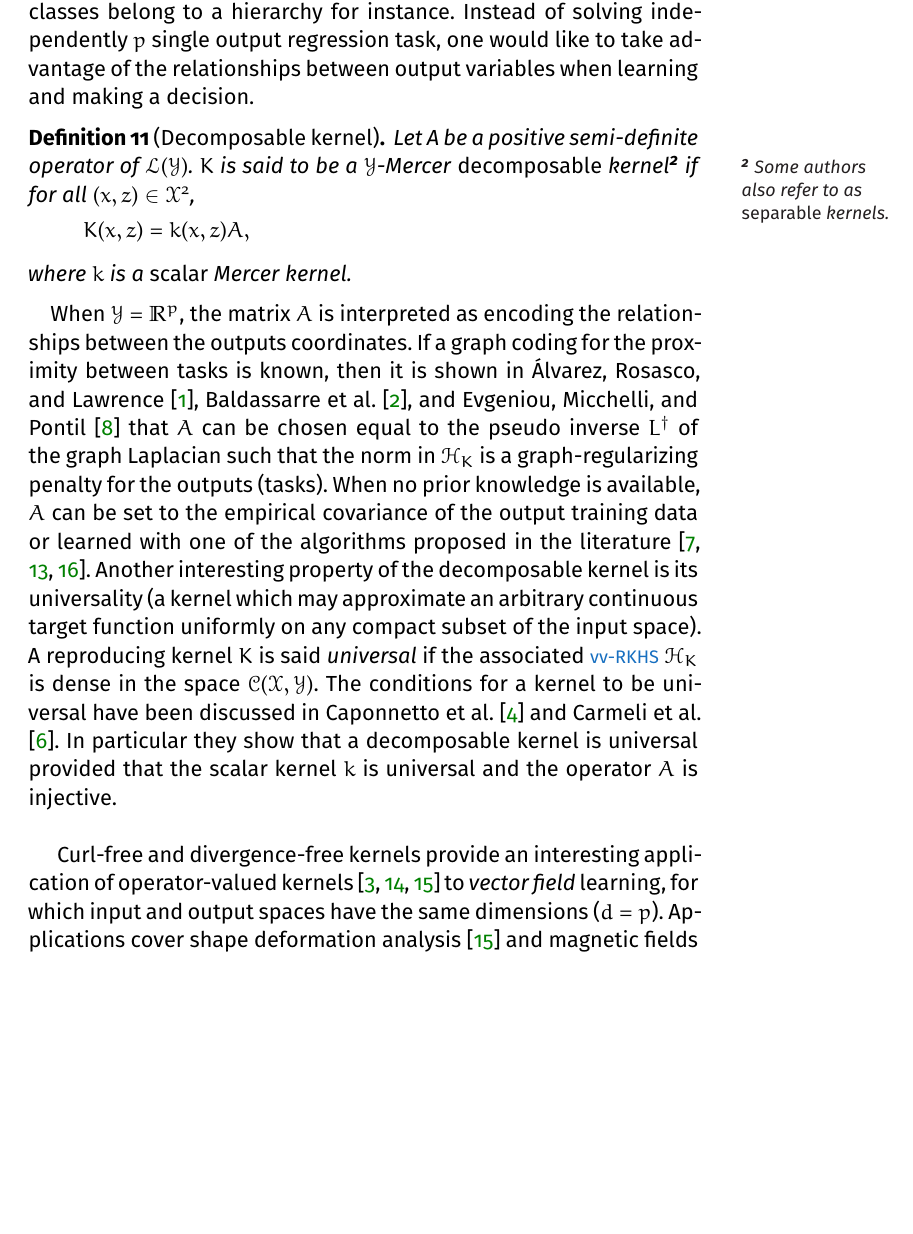
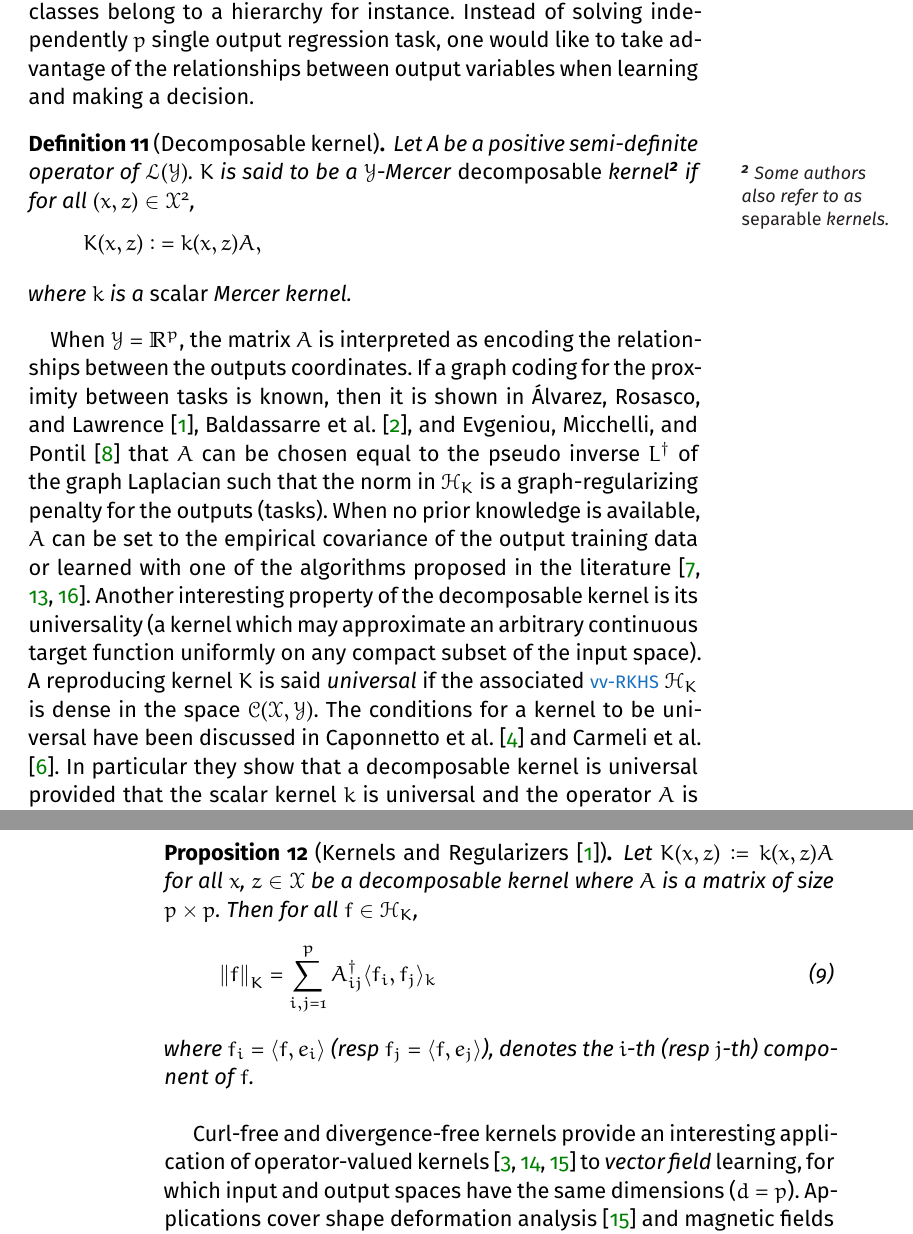
Before and after one commit to RomainBrault/Thesis, a LaTeX thesis (ThesisRomainBrault.tex, which reads Parts/Introduction/Background.tex): part of page 29 of 61 before the commit and two parts of pages 29 and 30 of 61 after it, the two joined at a grey line, cut so that both start at the same text, the shorter picture padded with empty space. Compiled offline with XeLaTeX; a missing font is replaced by an installed copy or a similar font.

Commit message:
Update on Overleaf.

```diff
--- a/Parts/Introduction/Background.tex
+++ b/Parts/Introduction/Background.tex
@@ -303,7 +303,7 @@ Operator-valued kernels have been first introduced in Machine Learning to solve
 \label{dec-kernel}
 Let A be a positive semi-definite operator of $\mathcal{L}(\mathcal{Y})$. $K$ is said to be a $\mathcal{Y}$-Mercer \emph{decomposable} kernel\mpar{Some authors also refer to as \emph{separable} kernels.} if for all $(x,z) \in \mathcal{X}^2$,
 \begin{dmath*}
-K(x,z) = k(x,z)A,
+K(x,z) \colonequals k(x,z)A,
 \end{dmath*}
 where $k$ is a \emph{scalar} Mercer kernel.
 \end{definition}
@@ -320,8 +320,14 @@ When $\mathcal{Y}=\mathbb{R}^p$, the matrix $A$ is interpreted as encoding the r
 % \end{proof}
 % Where $\inner{\cdot}_k$ is the inner product induced by the scalar kernel $k$ in the RKHS $\mathcal{H}_k$. Hence we recover the result of \cite{Alvarez2012}. In particular
 If a graph coding for the proximity between tasks is known, then it is shown in \citet{Evgeniou2005,Baldassare2010,Alvarez2012} that $A$ can be chosen equal to the pseudo inverse $L^{\dagger}$ of the graph Laplacian such that the norm in $\mathcal{H}_K$ is a graph-regularizing penalty for the outputs (tasks).  When no prior knowledge is available, $A$ can be set to the empirical covariance of the output training data or learned with one of the algorithms proposed in the literature \citep{Dinuzzo2011, Sindhwani2013, Lim2015}. Another interesting property of the decomposable kernel is its universality (a kernel which may approximate an arbitrary continuous target function uniformly on any compact subset of the input space). A reproducing kernel $K$ is said \emph{universal} if the associated \acs{vv-RKHS} $\mathcal{H}_K$ is dense in the space $\mathcal{C}(\mathcal{X},\mathcal{Y})$. The conditions for a kernel to be universal have been discussed in \citet{caponnetto2008,Carmeli2010}. In particular they show that a decomposable kernel is universal provided that the scalar kernel $k$ is universal and the operator $A$ is injective.
-%We propose a randomized approximation of such a feature map using a generalization of the Bochner theorem for operator-valued functions. For this purpose, we build upon the work of \citet{Carmeli2010} that introduced the Fourier representation of shift-invariant Operator-Valued Mercer Kernels on locally compact Abelian groups $\mathcal{X}$ using the general framework of Pontryagin duality (The reader can to the excellent course of \citet{folland1994course} for details).
-%\paragraph{Pontryagin duality}
+\begin{proposition}[Kernels and Regularizers \citep{Alvarez2012}]
+Let $K(x,z) \colonequals k(x,z)A$ for all $x$, $z\in\mathcal{X}$ be a decomposable kernel where $A$ is a matrix of size $p\times p$. Then for all $f\in\mathcal{H}_K$,
+\begin{dmath}
+\norm{f}_K = \sum_{i,j=1}^p A^\dagger_{ij}\inner{f_i,f_j}_k
+\end{dmath}
+where $f_i=\inner{f,e_i}$ (resp $f_j=\inner{f,e_j}$), denotes the $i$-th (resp $j$-th) component of $f$.
+\end{proposition}
+
 \paragraph{}
 Curl-free and divergence-free kernels provide an interesting application of operator-valued kernels \citep{Macedo2008, Baldassare2012, Micheli2013} to \emph{vector field} learning, for which input and output spaces have the same dimensions ($d=p$). %
 Applications cover shape deformation analysis \citep{Micheli2013} and magnetic fields approximations \citep{Wahlstrom2013}. %
```
